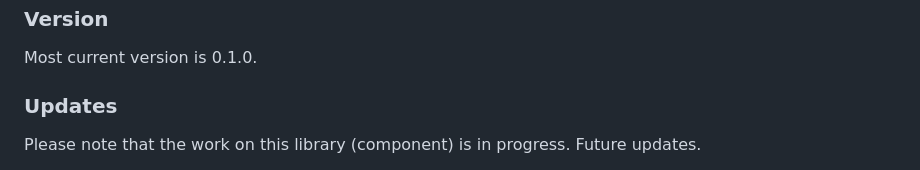
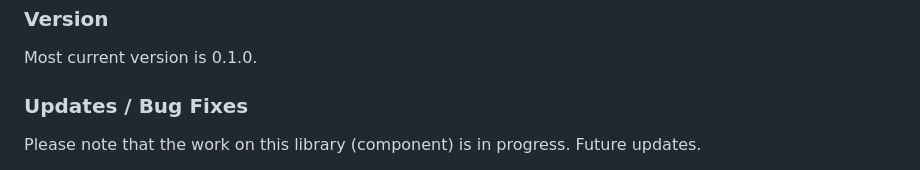
Before and after one commit to akbartus/Simple-AR, a Markdown page: README.md, the part around the change. Rendered like a GitHub page.

```diff
--- a/README.md
+++ b/README.md
@@ -66,7 +66,7 @@ document.body.appendChild(pauseButton);
 ### **Version**
 Most current version is 0.1.0.
 
-### **Updates**
+### **Updates / Bug Fixes**
 Please note that the work on this library (component) is in progress. Future updates.
 * Adding "onDistance" event, which will let measuring distance between camera and AR target and trigger interactive events.
 * Adding runtime target image loading feature.
```
